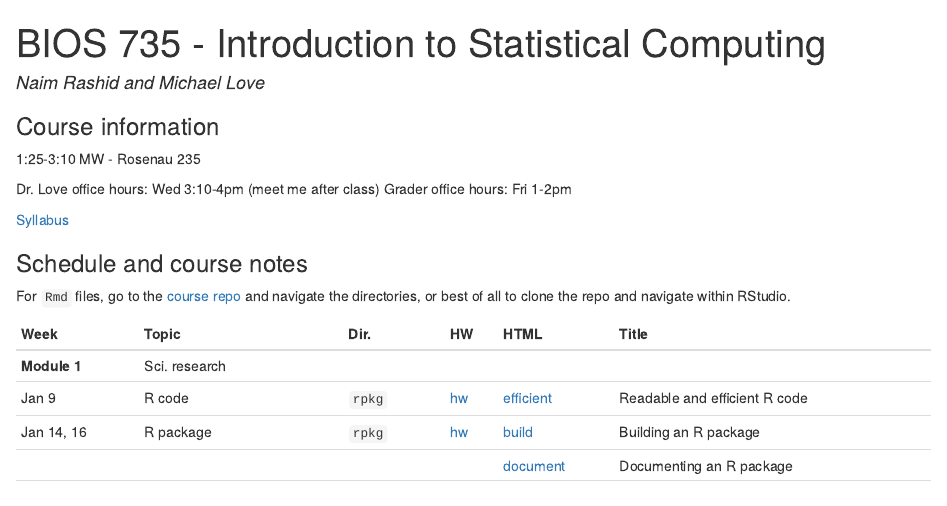
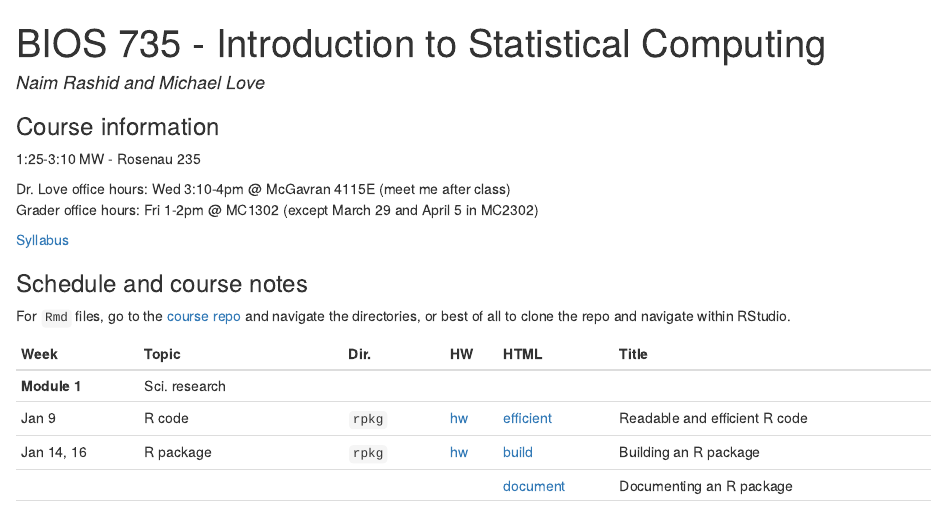
Before and after one commit to biodatascience/statcomp, an R Markdown document (index.Rmd): the page in a window 1100 px wide, from its top. The pictures show the output file index.html that the author committed with the source, opened offline; library style sheets and scripts come from the installed R packages.

Commit message:
fix office hours

```diff
--- a/index.Rmd
+++ b/index.Rmd
@@ -10,8 +10,8 @@ output:
 
 1:25-3:10 MW - Rosenau 235
 
-Dr. Love office hours: Wed 3:10-4pm (meet me after class)
-Grader office hours: Fri 1-2pm
+Dr. Love office hours: Wed 3:10-4pm @ McGavran 4115E (meet me after class) <br>
+Grader office hours: Fri 1-2pm @ MC1302 (except March 29 and April 5 in MC2302)
 
 [Syllabus](syllabus.html)
 
```
Also changed, not shown: index.html.
